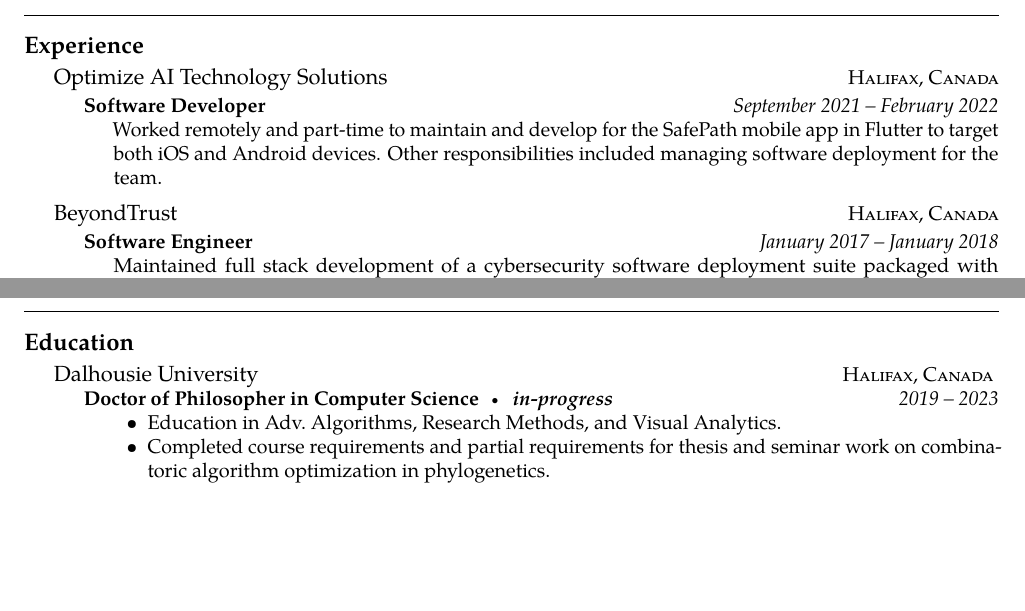
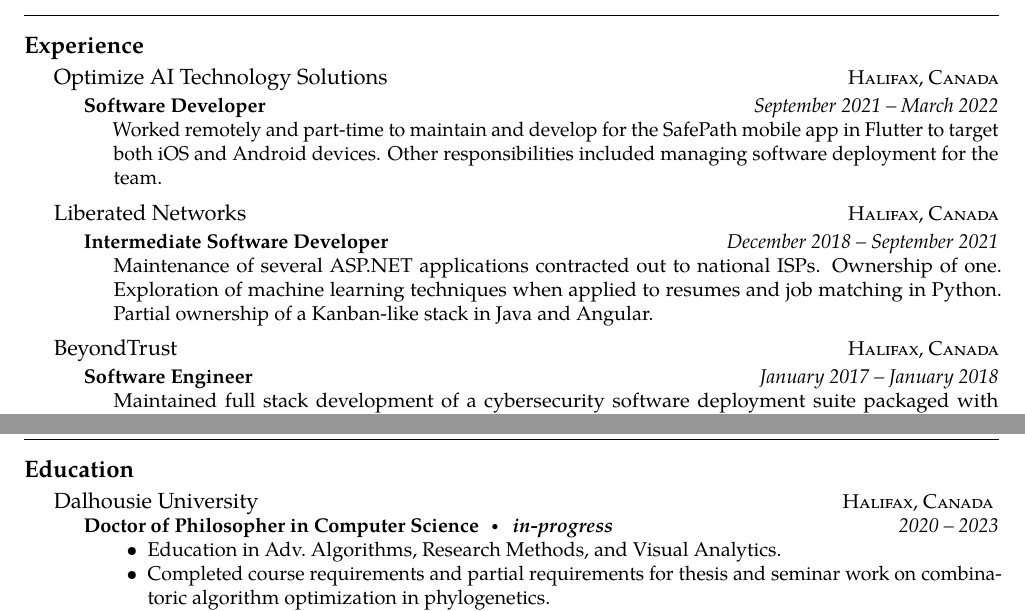
Before and after one commit to AlexSafatli/resume-cv, a LaTeX CV (cv/cv.tex): two parts of pages 1 and 2 of 3, joined at a grey line, cut so that both start at the same text, the shorter picture padded with empty space. Compiled offline with pdfLaTeX.

Commit message:
Update dates

```diff
--- a/cv/cv.tex
+++ b/cv/cv.tex
@@ -25,8 +25,14 @@
 \headedsection{Optimize AI Technology Solutions}{\textsc{Halifax, Canada}}{
 
 \headedsubsection
-{Software Developer}{September 2021 -- February 2022}
+{Software Developer}{September 2021 -- March 2022}
 {\bodytext{Worked remotely and part-time to maintain and develop for the SafePath mobile app in Flutter to target both iOS and Android devices. Other responsibilities included managing software deployment for the team.}}}
+
+\headedsection{Liberated Networks}{\textsc{Halifax, Canada}}{
+
+\headedsubsection
+{Intermediate Software Developer}{December 2018 -- September 2021}
+{\bodytext{Maintenance of several ASP.NET applications contracted out to national ISPs. Ownership of one. Exploration of machine learning techniques when applied to resumes and job matching in Python. Partial ownership of a Kanban-like stack in Java and Angular.}}}
 
 \headedsection{BeyondTrust}{\textsc{Halifax, Canada}}{
 
@@ -85,7 +91,7 @@
 % Education
 \roottitle{Education}
 \headedsection{Dalhousie University}{\textsc{Halifax, Canada}} {
-\headedsubsection{Doctor of Philosopher in Computer Science\bull \textit{in-progress}}{2019 -- 2023}
+\headedsubsection{Doctor of Philosopher in Computer Science\bull \textit{in-progress}}{2020 -- 2023}
 {\bodytext{\begin{itemize}\item Education in Adv.\ Algorithms, Research Methods, and Visual Analytics. \item Completed course requirements and partial requirements for thesis and seminar work on combinatoric algorithm optimization in phylogenetics. \end{itemize} \textit{Supervised} by Assist.\ Prof.\ \href{mailto:cwhidden@dal.ca}{Chris Whidden}.}}
 
 \headedsubsection{Master of Computer Science\bull GPA 4.3}{2014 -- 2015}
```
Also changed, not shown: resume/resume.tex (+7 -3 lines), cv/cv.pdf, resume/resume.pdf, cv/cv.tex (2 more changed lines), 1 other file.
